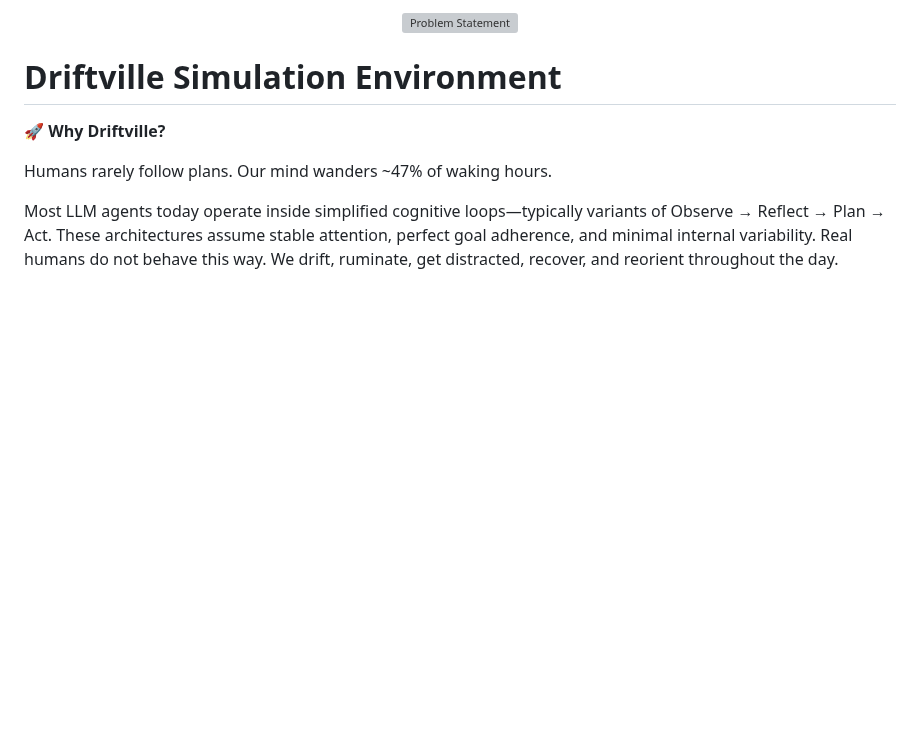
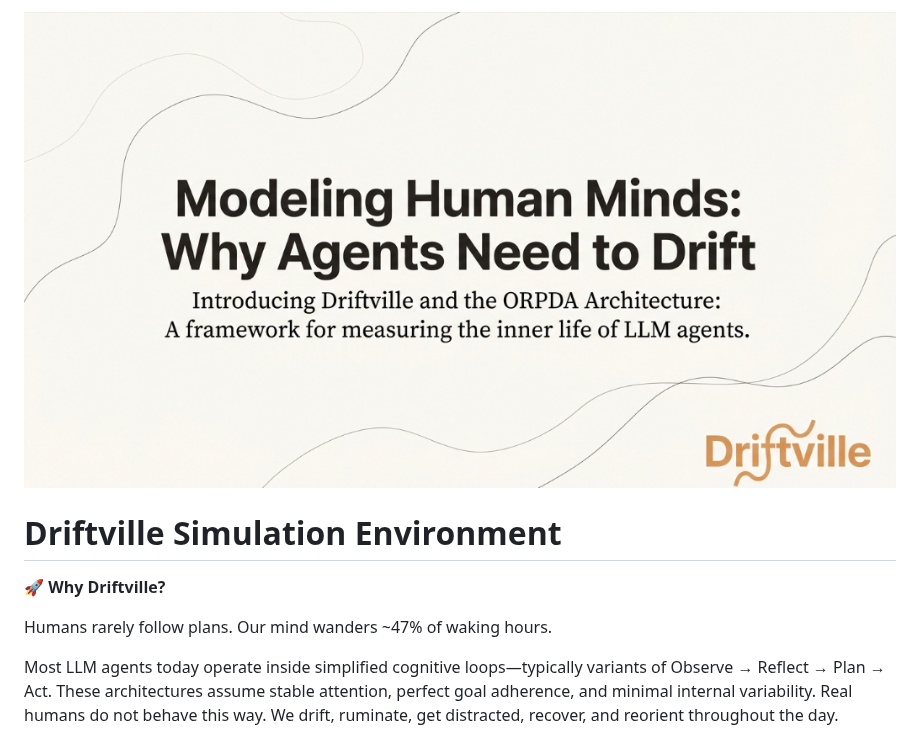
Before and after one commit to jaelin215/Driftville_Agent, a Markdown page: README.md, the part around the change. GitHub-like rendering; blank space fills up the shorter version; grey boxes are pictures that could not be loaded.

Commit message:
Update image source in README.md

```diff
--- a/README.md
+++ b/README.md
@@ -1,5 +1,5 @@
 <p align="center">
-  <img src="app/img/driftville_hero.png" alt="Problem Statement">
+  <img src="app/img/hero.png" alt="Problem Statement">
 </p>
 
 # Driftville Simulation Environment
```
